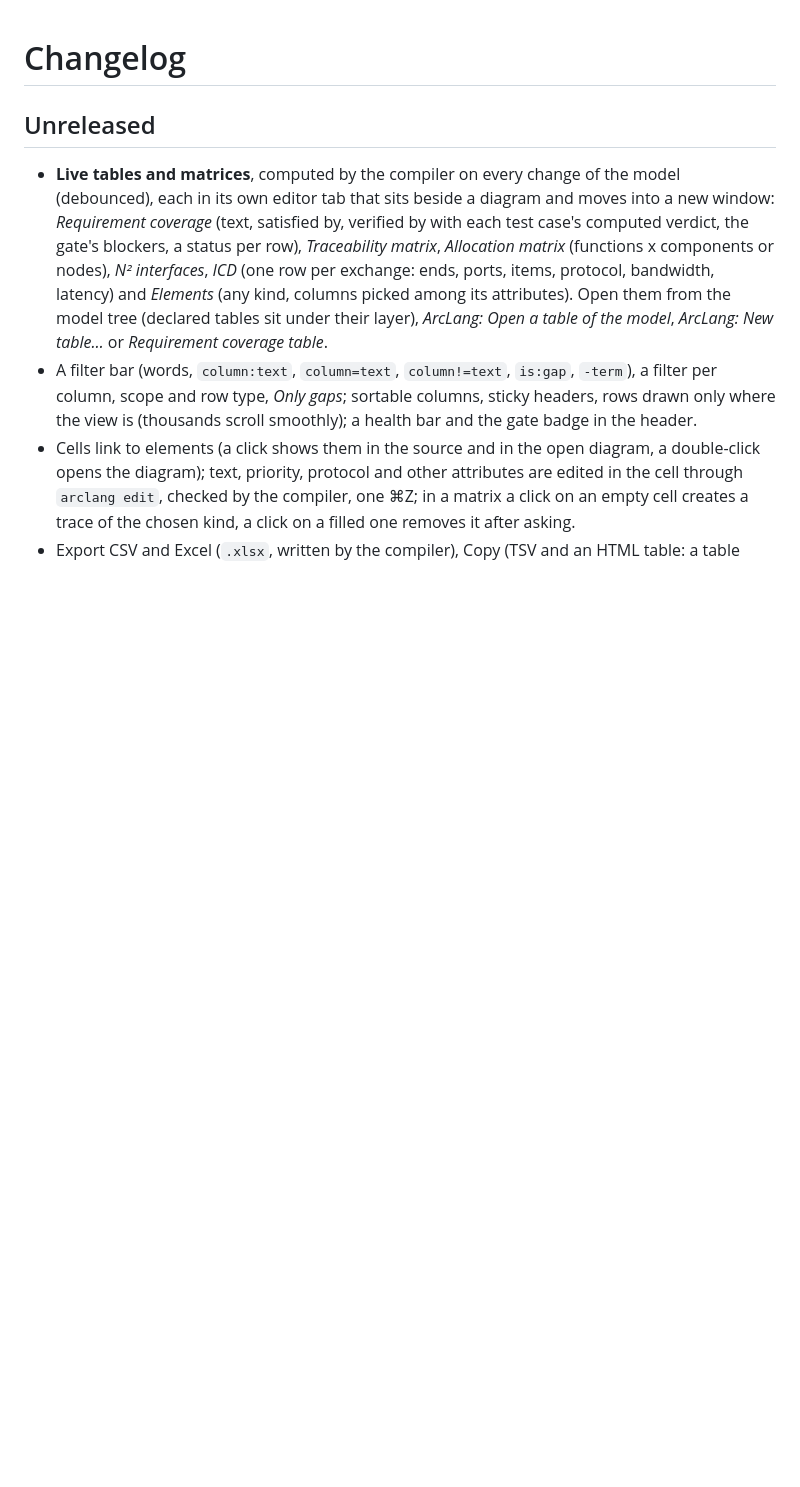
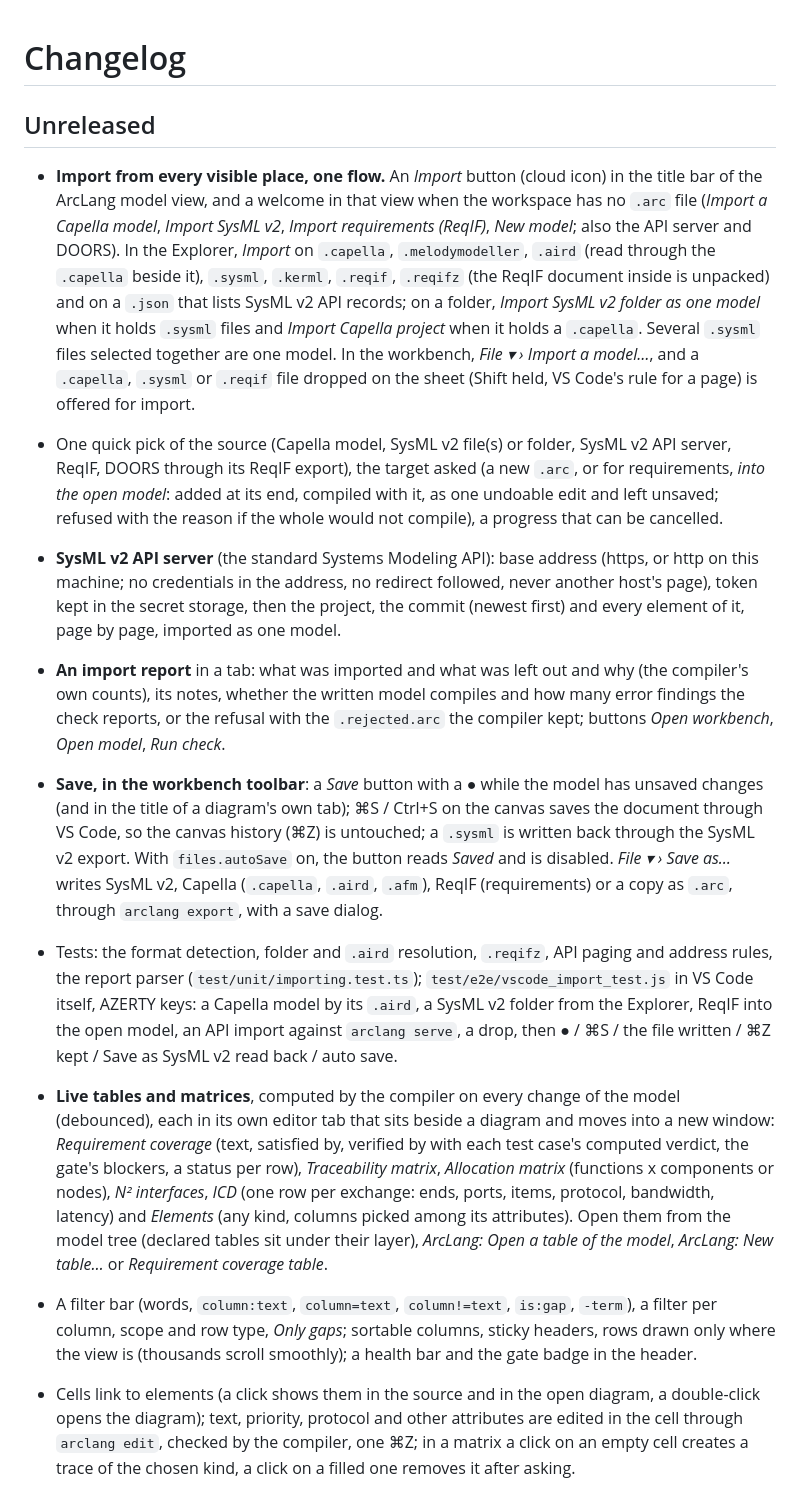
Before and after one commit to Mbaroudi/arclang, a Markdown page: editors/vscode/CHANGELOG.md, the part around the change. Drawn GitHub-style; blank space fills up the shorter version.

```diff
--- a/editors/vscode/CHANGELOG.md
+++ b/editors/vscode/CHANGELOG.md
@@ -1,6 +1,13 @@
 # Changelog
 
 ## Unreleased
+
+- **Import from every visible place, one flow.** An *Import* button (cloud icon) in the title bar of the ArcLang model view, and a welcome in that view when the workspace has no `.arc` file (*Import a Capella model*, *Import SysML v2*, *Import requirements (ReqIF)*, *New model*; also the API server and DOORS). In the Explorer, *Import* on `.capella`, `.melodymodeller`, `.aird` (read through the `.capella` beside it), `.sysml`, `.kerml`, `.reqif`, `.reqifz` (the ReqIF document inside is unpacked) and on a `.json` that lists SysML v2 API records; on a folder, *Import SysML v2 folder as one model* when it holds `.sysml` files and *Import Capella project* when it holds a `.capella`. Several `.sysml` files selected together are one model. In the workbench, *File ▾ › Import a model…*, and a `.capella`, `.sysml` or `.reqif` file dropped on the sheet (Shift held, VS Code's rule for a page) is offered for import.
+- One quick pick of the source (Capella model, SysML v2 file(s) or folder, SysML v2 API server, ReqIF, DOORS through its ReqIF export), the target asked (a new `.arc`, or for requirements, *into the open model*: added at its end, compiled with it, as one undoable edit and left unsaved; refused with the reason if the whole would not compile), a progress that can be cancelled.
+- **SysML v2 API server** (the standard Systems Modeling API): base address (https, or http on this machine; no credentials in the address, no redirect followed, never another host's page), token kept in the secret storage, then the project, the commit (newest first) and every element of it, page by page, imported as one model.
+- **An import report** in a tab: what was imported and what was left out and why (the compiler's own counts), its notes, whether the written model compiles and how many error findings the check reports, or the refusal with the `.rejected.arc` the compiler kept; buttons *Open workbench*, *Open model*, *Run check*.
+- **Save, in the workbench toolbar**: a *Save* button with a ● while the model has unsaved changes (and in the title of a diagram's own tab); ⌘S / Ctrl+S on the canvas saves the document through VS Code, so the canvas history (⌘Z) is untouched; a `.sysml` is written back through the SysML v2 export. With `files.autoSave` on, the button reads *Saved* and is disabled. *File ▾ › Save as…* writes SysML v2, Capella (`.capella`, `.aird`, `.afm`), ReqIF (requirements) or a copy as `.arc`, through `arclang export`, with a save dialog.
+- Tests: the format detection, folder and `.aird` resolution, `.reqifz`, API paging and address rules, the report parser (`test/unit/importing.test.ts`); `test/e2e/vscode_import_test.js` in VS Code itself, AZERTY keys: a Capella model by its `.aird`, a SysML v2 folder from the Explorer, ReqIF into the open model, an API import against `arclang serve`, a drop, then ● / ⌘S / the file written / ⌘Z kept / Save as SysML v2 read back / auto save.
 
 - **Live tables and matrices**, computed by the compiler on every change of the model (debounced), each in its own editor tab that sits beside a diagram and moves into a new window: *Requirement coverage* (text, satisfied by, verified by with each test case's computed verdict, the gate's blockers, a status per row), *Traceability matrix*, *Allocation matrix* (functions x components or nodes), *N² interfaces*, *ICD* (one row per exchange: ends, ports, items, protocol, bandwidth, latency) and *Elements* (any kind, columns picked among its attributes). Open them from the model tree (declared tables sit under their layer), *ArcLang: Open a table of the model*, *ArcLang: New table…* or *Requirement coverage table*.
 - A filter bar (words, `column:text`, `column=text`, `column!=text`, `is:gap`, `-term`), a filter per column, scope and row type, *Only gaps*; sortable columns, sticky headers, rows drawn only where the view is (thousands scroll smoothly); a health bar and the gate badge in the header.
```
Also changed, not shown: editors/vscode/README.md (+18 -1 lines).
